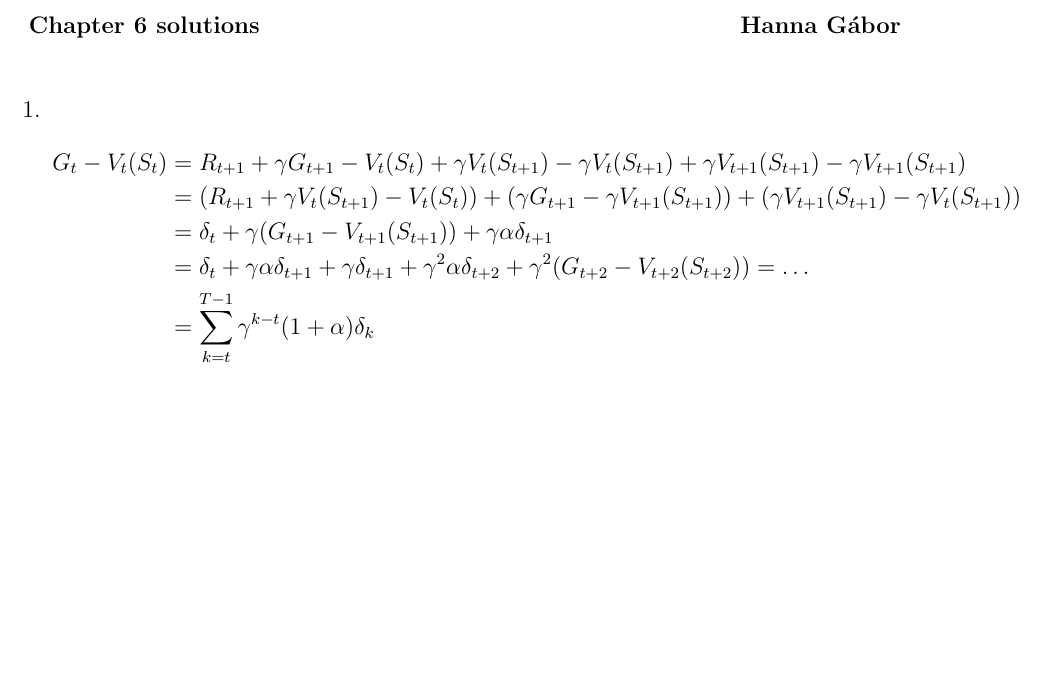
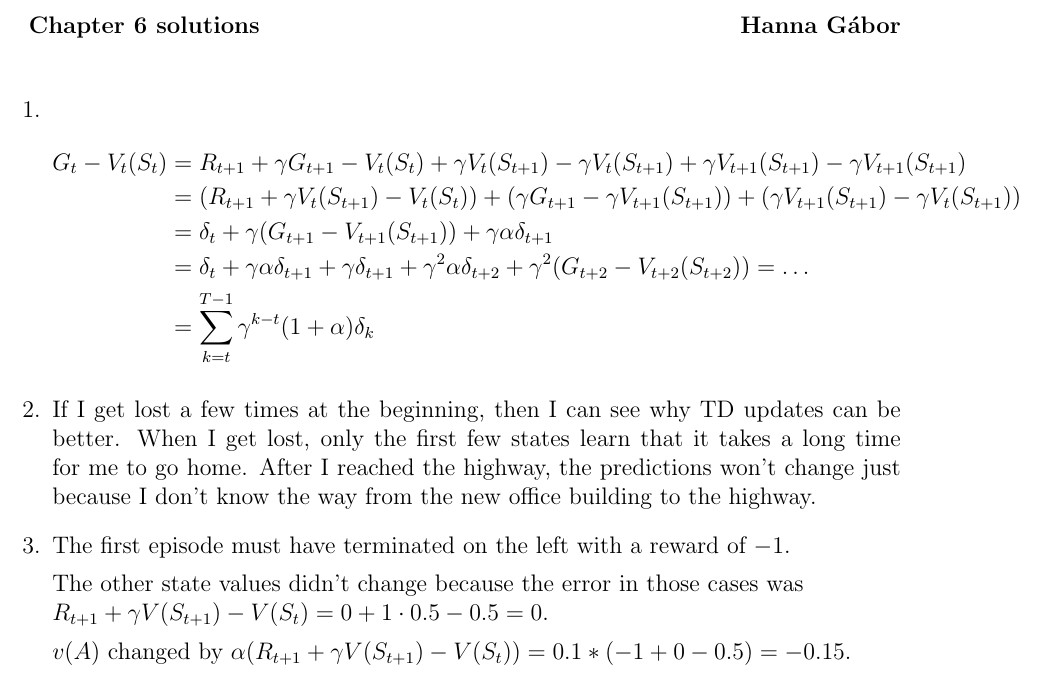
Before and after one commit to hannagabor/SBRL, a LaTeX document (6.tex): part of the page, cut so that both start at the same text, the shorter picture padded with empty space. Compiled offline with pdfLaTeX.

Commit message:
6.2 and 6.3.

```diff
--- a/6.tex
+++ b/6.tex
@@ -19,5 +20,19 @@ G_t - V_t(S_t) & = R_{t + 1} + \gamma G_{t + 1} - V_t(S_t) + \gamma V_t(S_{t + 1
 & = \delta_t + \gamma \alpha \delta_{t + 1} + \gamma \delta_{t + 1} + \gamma^2 \alpha \delta_{t + 2} + \gamma^2(G_{t + 2} - V_{t + 2}(S_{t + 2})) = \dots\\
 & = \sum\limits_{k = t}^{T - 1} \gamma^{k-t}( 1 + \alpha) \delta_{k}
 \end{align*}
+
+\item
+If I get lost a few times at the beginning, then I can see why TD updates can be better.
+When I get lost, only the first few states learn that it takes a long time for me to go home. After I reached the highway, the predictions won't change
+just because I don't know the way from the new office building to the highway.
+
+\item
+The first episode must have terminated on the left with a reward of $-1$.
+
+The other state values didn't change because the error in those cases was\\
+$R_{t + 1} + \gamma V(S_{t + 1}) - V(S_t) = 0 + 1 \cdot 0.5 - 0.5 = 0$.
+
+$v(A)$ changed by $\alpha (R_{t + 1} + \gamma V(S_{t + 1}) - V(S_t)) = 0.1 * (-1 + 0 - 0.5) = -0.15$.
+
 \end{enumerate}
 \end{document}
```
Also changed, not shown: 6.tex (1 more changed lines).
